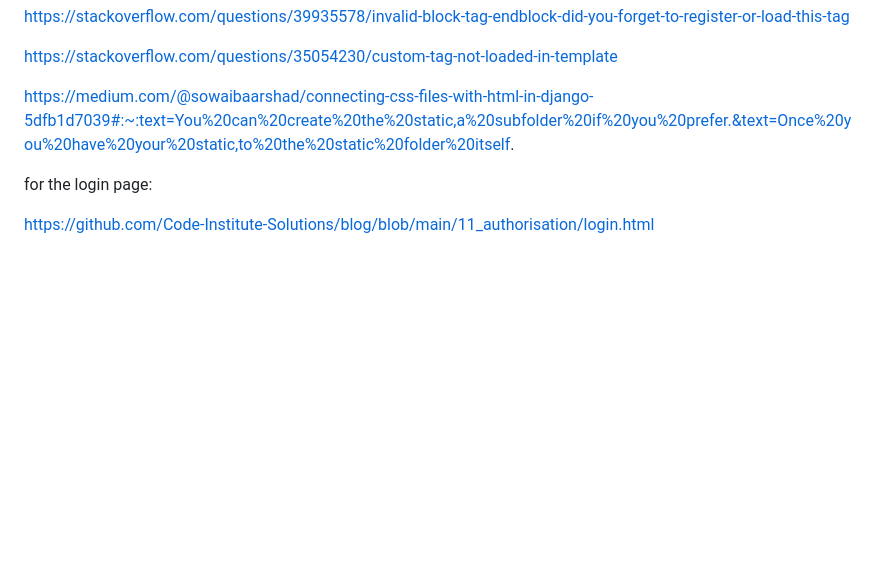
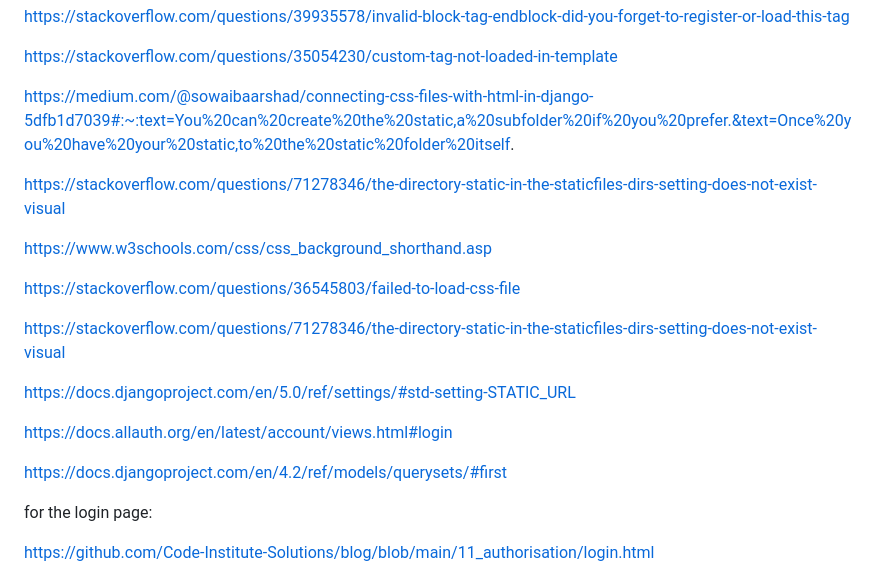
Before and after one commit to Lydiajoy97/Cosy-Craft-Club, a Markdown page: README.md, the part around the change. GitHub-like rendering; blank space fills up the shorter version.

```diff
--- a/README.md
+++ b/README.md
@@ -114,6 +114,20 @@ https://stackoverflow.com/questions/35054230/custom-tag-not-loaded-in-template
 
 https://medium.com/@sowaibaarshad/connecting-css-files-with-html-in-django-5dfb1d7039#:~:text=You%20can%20create%20the%20static,a%20subfolder%20if%20you%20prefer.&text=Once%20you%20have%20your%20static,to%20the%20static%20folder%20itself.
 
+https://stackoverflow.com/questions/71278346/the-directory-static-in-the-staticfiles-dirs-setting-does-not-exist-visual
+
+https://www.w3schools.com/css/css_background_shorthand.asp
+
+https://stackoverflow.com/questions/36545803/failed-to-load-css-file
+
+https://stackoverflow.com/questions/71278346/the-directory-static-in-the-staticfiles-dirs-setting-does-not-exist-visual
+
+https://docs.djangoproject.com/en/5.0/ref/settings/#std-setting-STATIC_URL
+
+https://docs.allauth.org/en/latest/account/views.html#login
+
+https://docs.djangoproject.com/en/4.2/ref/models/querysets/#first
+
 for the login page:
 
 https://github.com/Code-Institute-Solutions/blog/blob/main/11_authorisation/login.html
```
